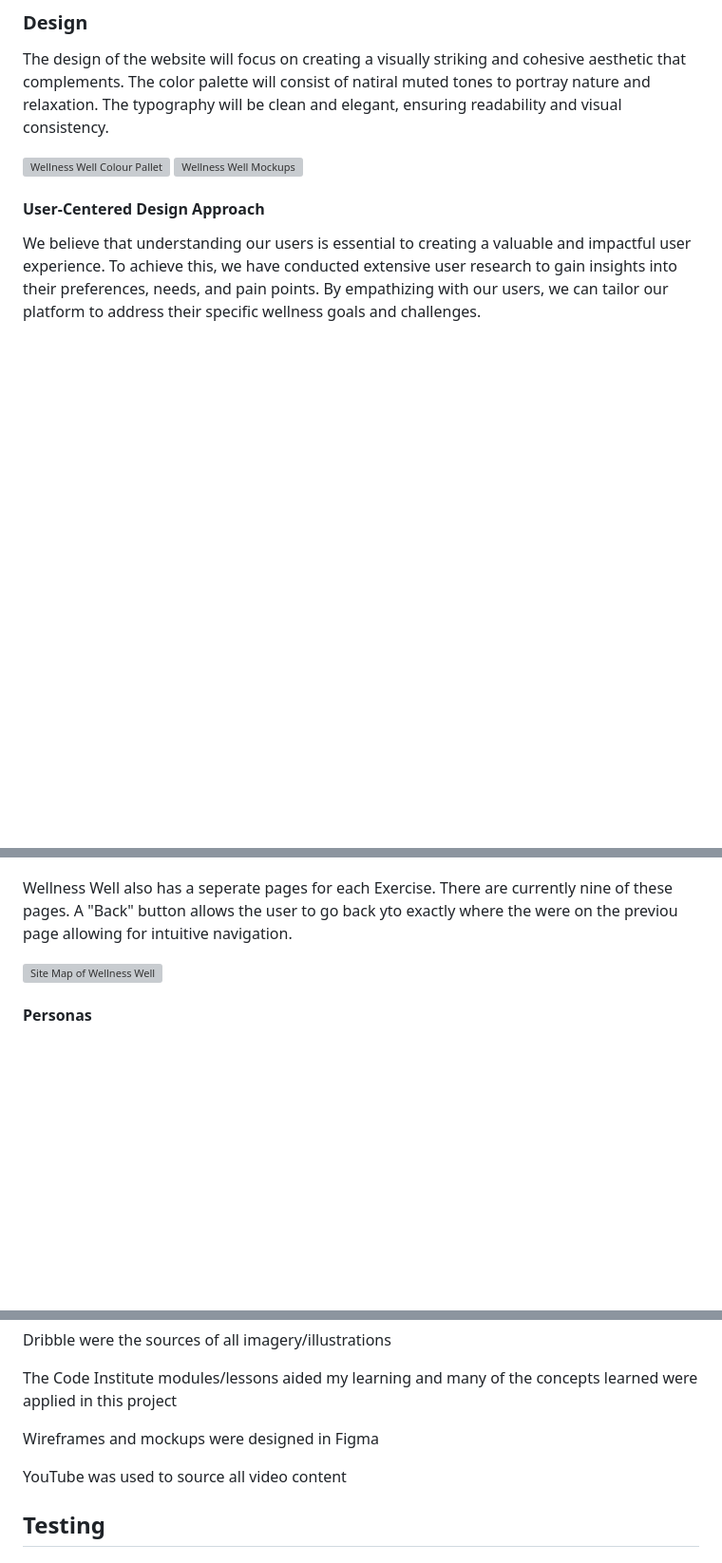
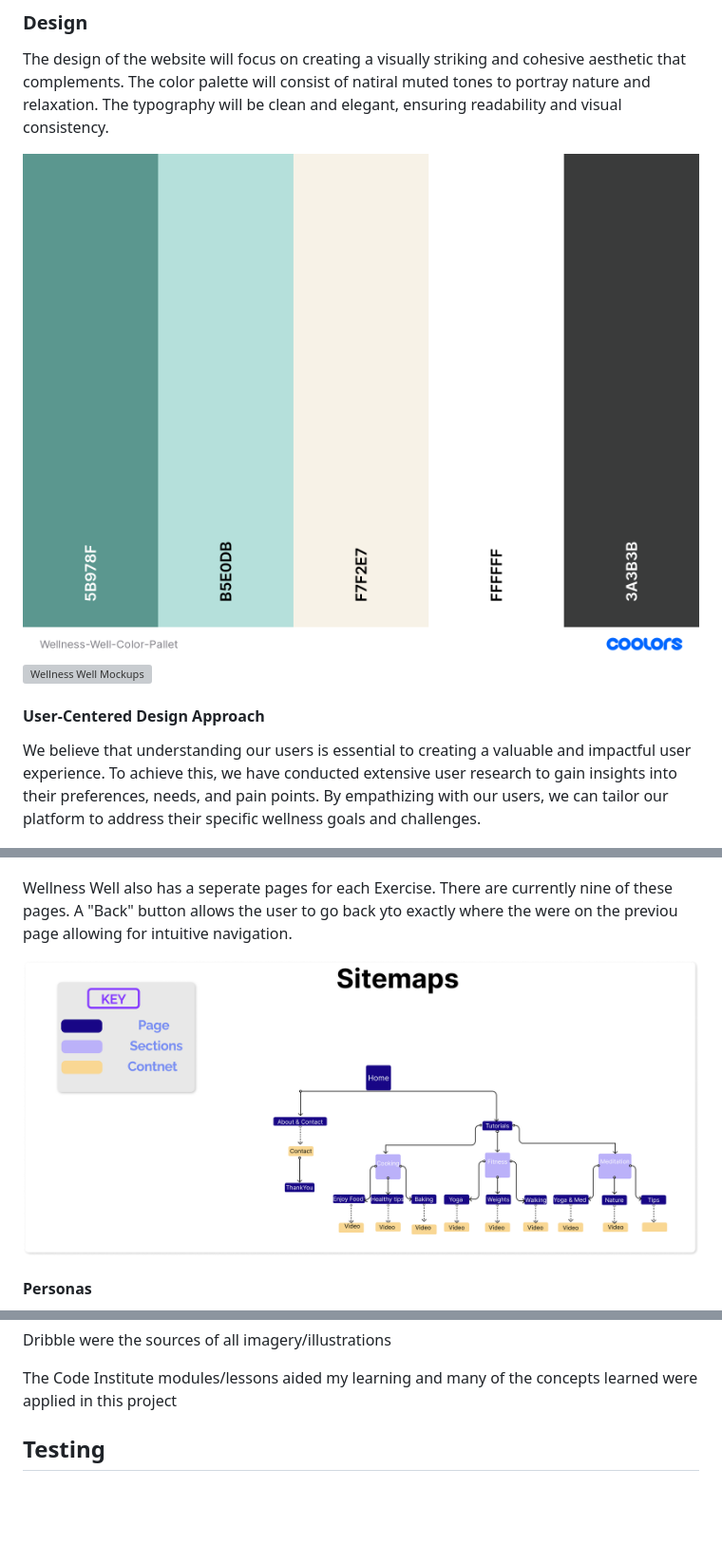
Before and after one commit to DaireFitz/Wellness-Well, a Markdown page: readme.md, 3 parts joined by grey strips. Shown: that part at 95% size. Rendered like a GitHub page; blank space fills up the shorter version; grey boxes are pictures that could not be loaded.

```diff
--- a/readme.md
+++ b/readme.md
@@ -62,8 +62,8 @@ At Wellness Well, we are dedicated to providing a seamless and enjoyable user ex
 ### Design
 The design of the website will focus on creating a visually striking and cohesive aesthetic that complements. The color palette will consist of natiral muted tones to portray nature and relaxation. The typography will be clean and elegant, ensuring readability and visual consistency.
 
-![Wellness Well Colour Pallet](readme.img/wellness-well-color-pallet1.png)
-![Wellness Well Mockups](readme.img/mocups1.png)
+![Wellness Well Colour Pallet](documentation/wellness-well-color-pallet1.png)
+![Wellness Well Mockups](documentation/mocups1.png)
 #### User-Centered Design Approach
 We believe that understanding our users is essential to creating a valuable and impactful user experience. To achieve this, we have conducted extensive user research to gain insights into their preferences, needs, and pain points. By empathizing with our users, we can tailor our platform to address their specific wellness goals and challenges.
 
@@ -93,7 +93,7 @@ To facilitate easy navigation, a clear and intuitive menu system will be impleme
 Wellness Well also has a seperate pages for each Exercise. There are currently nine of these pages. A "Back" button allows the user to go back yto exactly where the were on the previou page allowing for intuitive navigation.
 
 
-![Site Map of Wellness Well](readme.img/sitemap1.png)
+![Site Map of Wellness Well](documentation/sitemap1.png)
 
 
 #### Personas
@@ -173,9 +169,6 @@ Dribble were the sources of all imagery/illustrations
 
 The Code Institute modules/lessons aided my learning and many of the concepts learned were applied in this project
 
-Wireframes and mockups were designed in Figma
-
-YouTube was used to source all video content
 
 
 ## Testing
```
Also changed, not shown: other parts of readme.md (+5 -9 lines).
